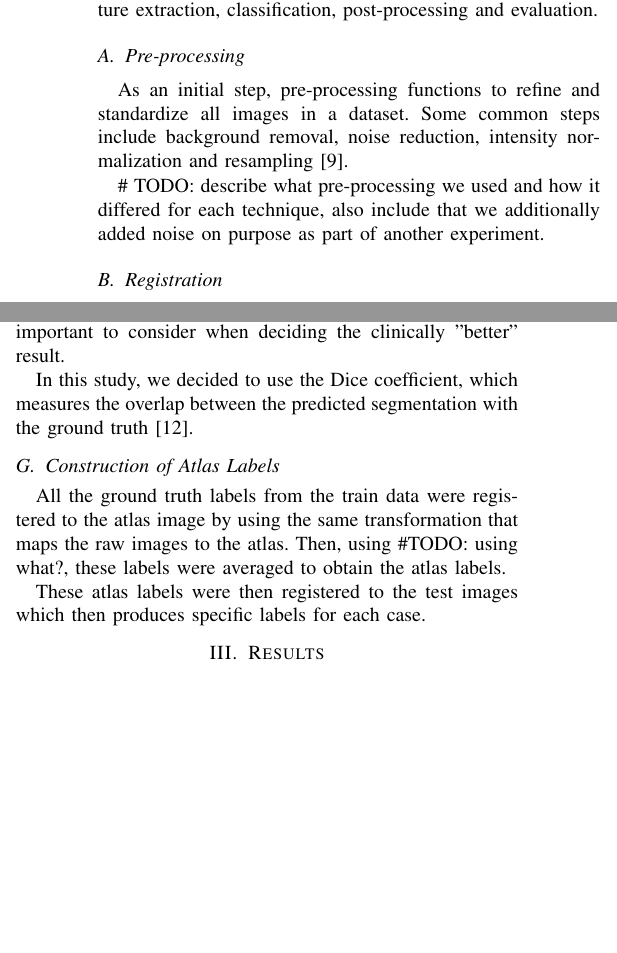
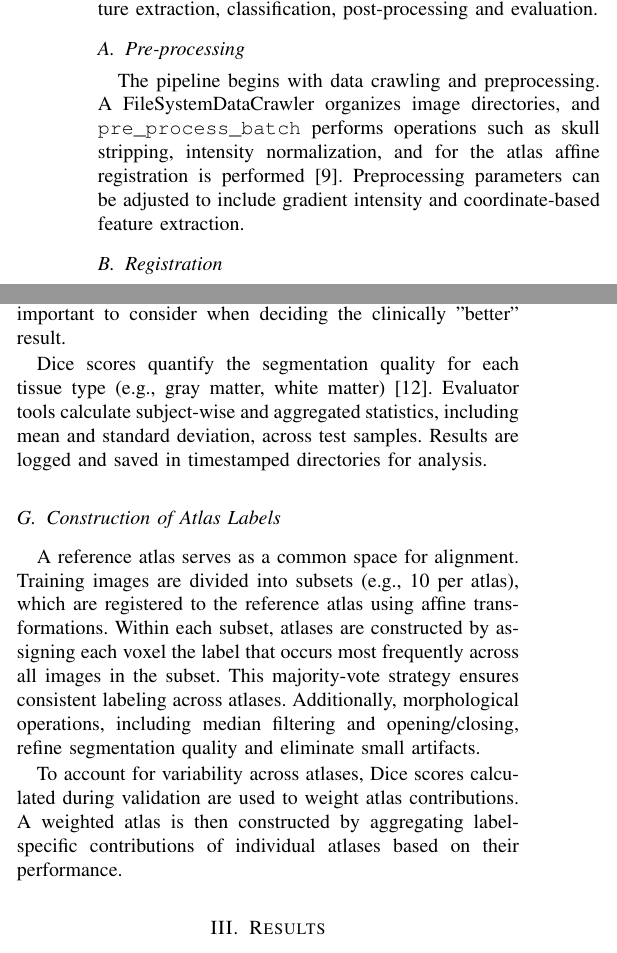
Before and after one commit to nathanashhoff/mia_lab_project, a LaTeX paper (report2/conference_101719.tex, which reads report2/chapters/materials and methods.tex): two parts of the columns of page 2 of 3, joined at a grey line, cut so that both start at the same text, the shorter picture padded with empty space. Compiled offline with pdfLaTeX.

Commit message:
add atlas description

```diff
--- a/report2/chapters/materials and methods.tex
+++ b/report2/chapters/materials and methods.tex
@@ -3,10 +3,7 @@
 In medical image analysis, a typical workflow involves executing several sequential algorithmic steps, a process collectively referred to as a pipeline \cite{b8}. The pipeline in this study consists of six steps, namely pre-processing, registration, feature extraction, classification, post-processing and evaluation.
 
 \subsection{Pre-processing}
-
-As an initial step, pre-processing functions to refine and standardize all images in a dataset. Some common steps include background removal, noise reduction, intensity normalization and resampling \cite{b9}.
-
-\# TODO: describe what pre-processing we used and how it differed for each technique, also include that we additionally added noise on purpose as part of another experiment.
+The pipeline begins with data crawling and preprocessing. A FileSystemDataCrawler organizes image directories, and \texttt{pre\_process\_batch} performs operations such as skull stripping, intensity normalization, and for the atlas affine registration is performed  \cite{b9}. Preprocessing parameters can be adjusted to include gradient intensity and coordinate-based feature extraction.
 % Ex: For the machine-learning approach, we proceeded with a skull stripping.
 % Ex: As an additional experimental feature, we implemented a sort of reverse pre-processing and added salt & peppper noise to our images to evaluate our models on noisy data.
 
@@ -40,10 +37,9 @@ With the predicted labels obtained, post-processing ensures that these segmentat
 
 The final step of the pipeline is to quantitatively assess its performance. Such a numeric score is a quick and easy way to compare and contrast different pipelines. Note that qualitative assessment of the resulting segmentation results is also very important to consider when deciding the clinically "better" result.
 
-In this study, we decided to use the Dice coefficient, which measures the overlap between the predicted segmentation with the ground truth \cite{b12}.
+Dice scores quantify the segmentation quality for each tissue type (e.g., gray matter, white matter) \cite{b12}. Evaluator tools calculate subject-wise and aggregated statistics, including mean and standard deviation, across test samples. Results are logged and saved in timestamped directories for analysis.
 
 \subsection{Construction of Atlas Labels}
+A reference atlas serves as a common space for alignment. Training images are divided into subsets (e.g., 10 per atlas), which are registered to the reference atlas using affine transformations. Within each subset, atlases are constructed by assigning each voxel the label that occurs most frequently across all images in the subset. This majority-vote strategy ensures consistent labeling across atlases. Additionally, morphological operations, including median filtering and opening/closing, refine segmentation quality and eliminate small artifacts.
 
-All the ground truth labels from the train data were registered to the atlas image by using the same transformation that maps the raw images to the atlas. Then, using \#TODO: using what?, these labels were averaged to obtain the atlas labels.
-
-These atlas labels were then registered to the test images which then produces specific labels for each case.
+To account for variability across atlases, Dice scores calculated during validation are used to weight atlas contributions. A weighted atlas is then constructed by aggregating label-specific contributions of individual atlases based on their performance.
```
Also changed, not shown: report2/chapters/introduction.tex (+3 -1 lines), 1 other file.
